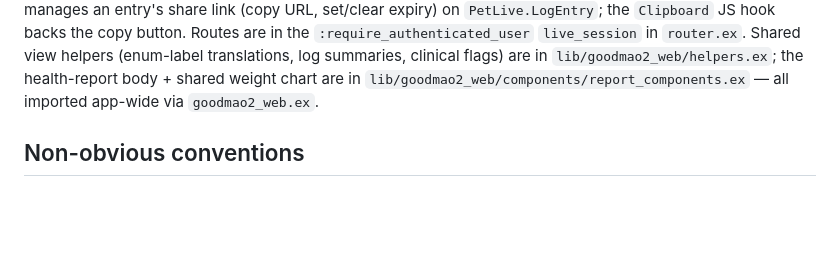
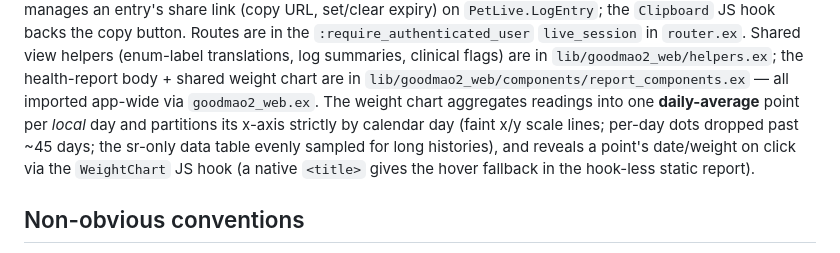
Before and after one commit to hiroshiyui/GoodMao2, a Markdown page: CLAUDE.md, the part around the change. GitHub-like rendering; blank space fills up the shorter version.

```diff
--- a/CLAUDE.md
+++ b/CLAUDE.md
@@ -217,6 +217,11 @@ Routes are in the `:require_authenticated_user` `live_session` in `router.ex`. S
 helpers (enum-label translations, log summaries, clinical flags) are in
 `lib/goodmao2_web/helpers.ex`; the health-report body + shared weight chart are in
 `lib/goodmao2_web/components/report_components.ex` — all imported app-wide via `goodmao2_web.ex`.
+The weight chart aggregates readings into one **daily-average** point per *local* day and
+partitions its x-axis strictly by calendar day (faint x/y scale lines; per-day dots dropped past
+~45 days; the sr-only data table evenly sampled for long histories), and reveals a point's
+date/weight on click via the `WeightChart` JS hook (a native `<title>` gives the hover fallback in
+the hook-less static report).
 
 ## Non-obvious conventions
 
```
Also changed, not shown: README.md (+3 -2 lines), doc/roadmap.md (+7 -3 lines).
